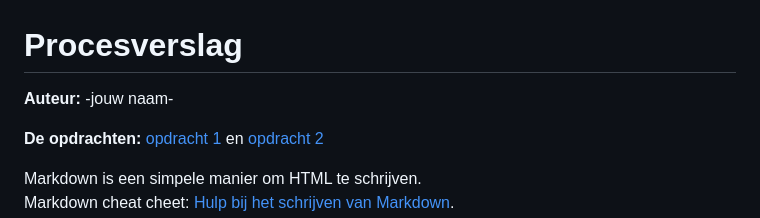
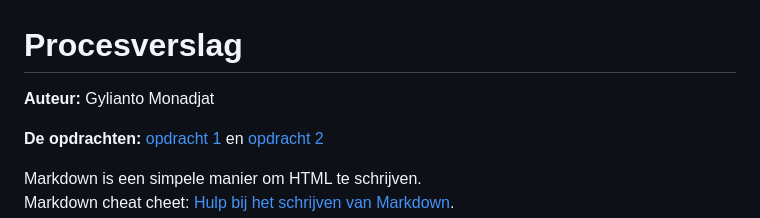
Before and after one commit to gylianto/fvd, a Markdown page: README.md, the part around the change printed below. Drawn GitHub-style.

```diff
--- a/README.md
+++ b/README.md
@@ -1,5 +1,5 @@
 # Procesverslag
-**Auteur:** -jouw naam-
+**Auteur:** Gylianto Monadjat
 
 **De opdrachten:** [opdracht 1](opdracht1/index.html) en [opdracht 2](opdracht2/index.html)
 
```
Also changed, not shown: other parts of README.md (+3 -0 lines).
